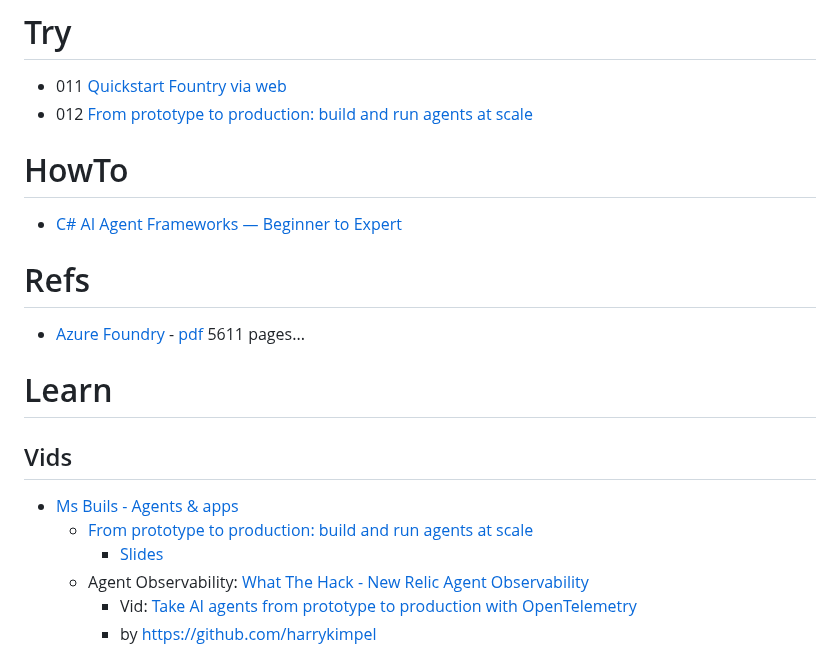
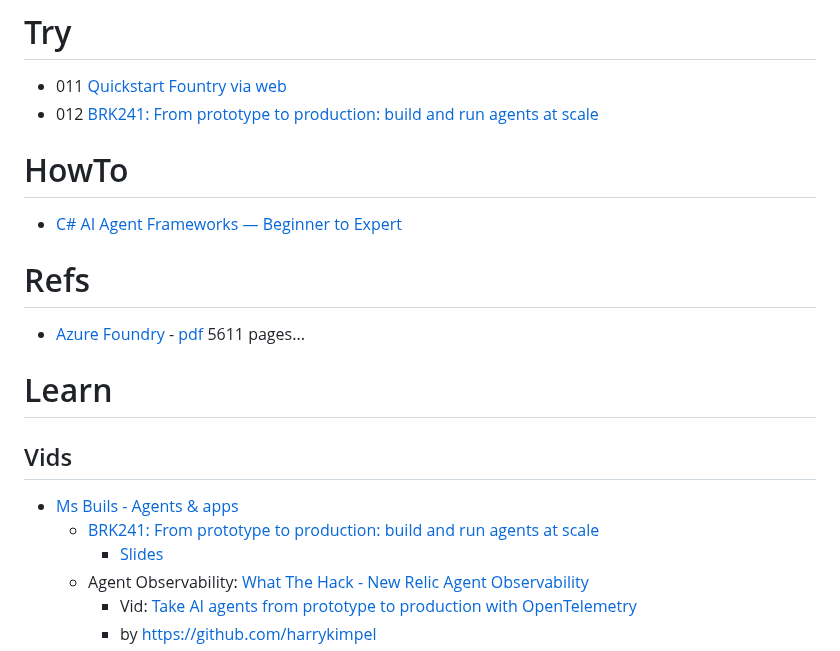
Before and after one commit to rasor/ai-agents-playground-csharp, a Markdown page: 00-readme/000-some-messy-start.md, the part around the change. Drawn GitHub-style.

```diff
--- a/00-readme/000-some-messy-start.md
+++ b/00-readme/000-some-messy-start.md
@@ -3,11 +3,10 @@
 
 # Try
 * 011 [Quickstart Fountry via web](011-no-deploy-quickstart.md)
-* 012 [From prototype to production: build and run agents at scale](012-foundry-from-prototype-to-production.md)
+* 012 [BRK241: From prototype to production: build and run agents at scale](012-foundry-from-prototype-to-production.md)
 
 # HowTo
 * [C# AI Agent Frameworks — Beginner to Expert](chats/csharp-ai-agent-frameworks.md)
-
 
 # Refs
 * [Azure Foundry](https://learn.microsoft.com/en-us/azure/foundry/what-is-foundry) - [pdf](chats/azure-foundry.pdf) 5611 pages...
@@ -16,7 +15,7 @@
 
 ## Vids
 * [Ms Buils - Agents & apps](https://build.microsoft.com/en-US/sessions?filter=topic%2FlogicalValue%3EAgents+%26+apps)
-  * [From prototype to production: build and run agents at scale](https://build.microsoft.com/en-US/sessions/BRK241?source=sessions)
+  * [BRK241: From prototype to production: build and run agents at scale](https://build.microsoft.com/en-US/sessions/BRK241?source=sessions)
     * [Slides](https://medius.microsoft.com/video/asset/PPT/af92c987-5029-4a5f-8a59-4a3931941ce5)
   * Agent Observability: [What The Hack - New Relic Agent Observability](https://microsoft.github.io/WhatTheHack/073-NewRelicAgentObservability/)
     * Vid: [Take AI agents from prototype to production with OpenTelemetry](https://build.microsoft.com/en-US/sessions/ODSP909)
```
Also changed, not shown: 00-readme/012-foundry-from-prototype-to-production.md (+64 -10 lines), 00-readme/img/012-other-agent-sessions.png (added), 1 other file.
